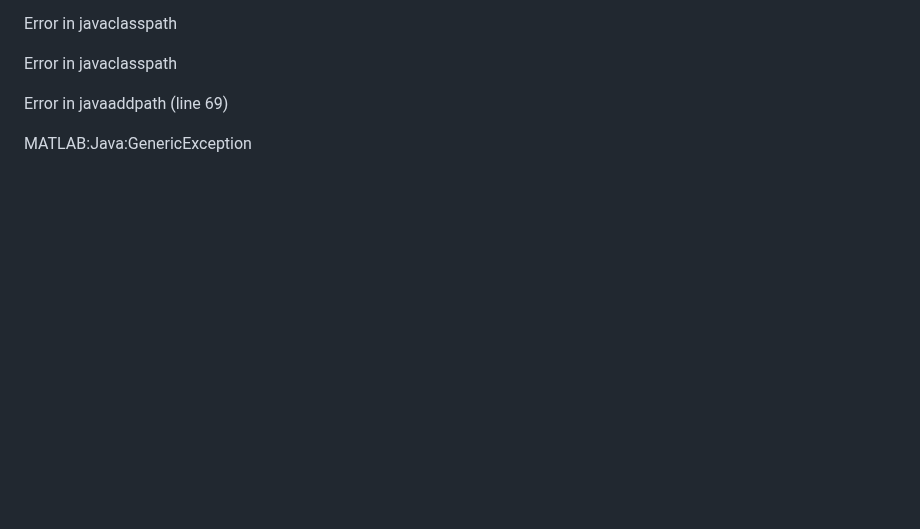
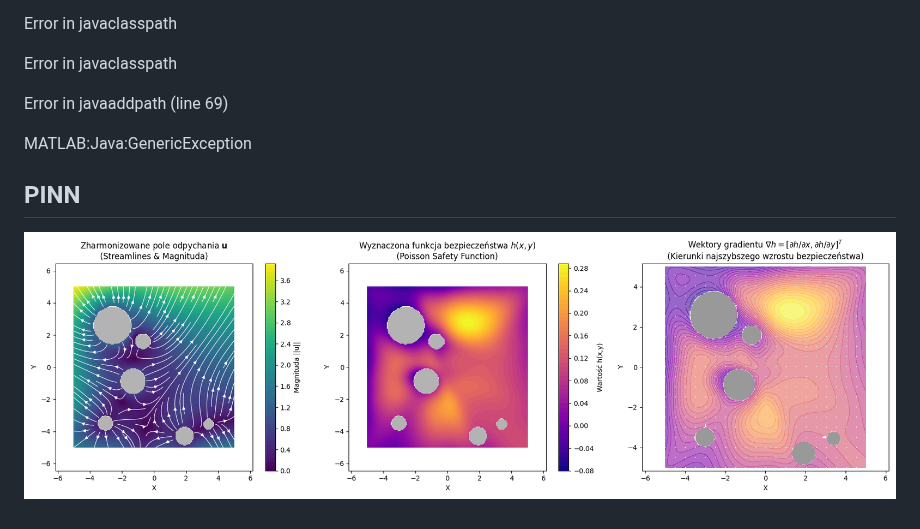
Before and after one commit to Jabkowski/Poisson-Safety-Boundary-Determiner, a Markdown page: README.md, the part around the change. GitHub-like rendering; pictures changed too: fig/pinn_output.png (added); blank space fills up the shorter version.

Commit message:
add PINN

```diff
--- a/README.md
+++ b/README.md
@@ -59,3 +59,7 @@ Error in javaclasspath
 Error in javaaddpath (line 69)
 
 MATLAB:Java:GenericException
+
+## PINN
+
+![Example](fig/pinn_output.png)
```
Also changed, not shown: 1 other file.
